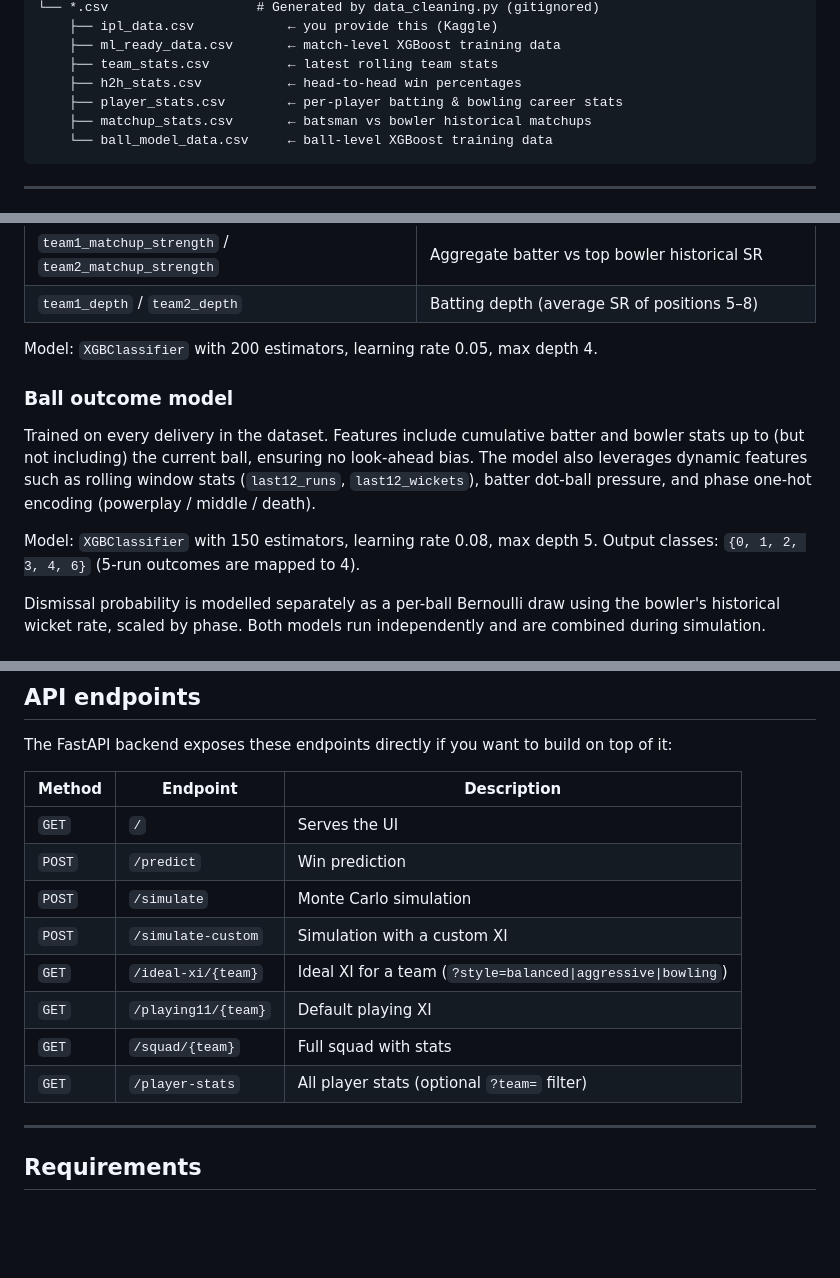
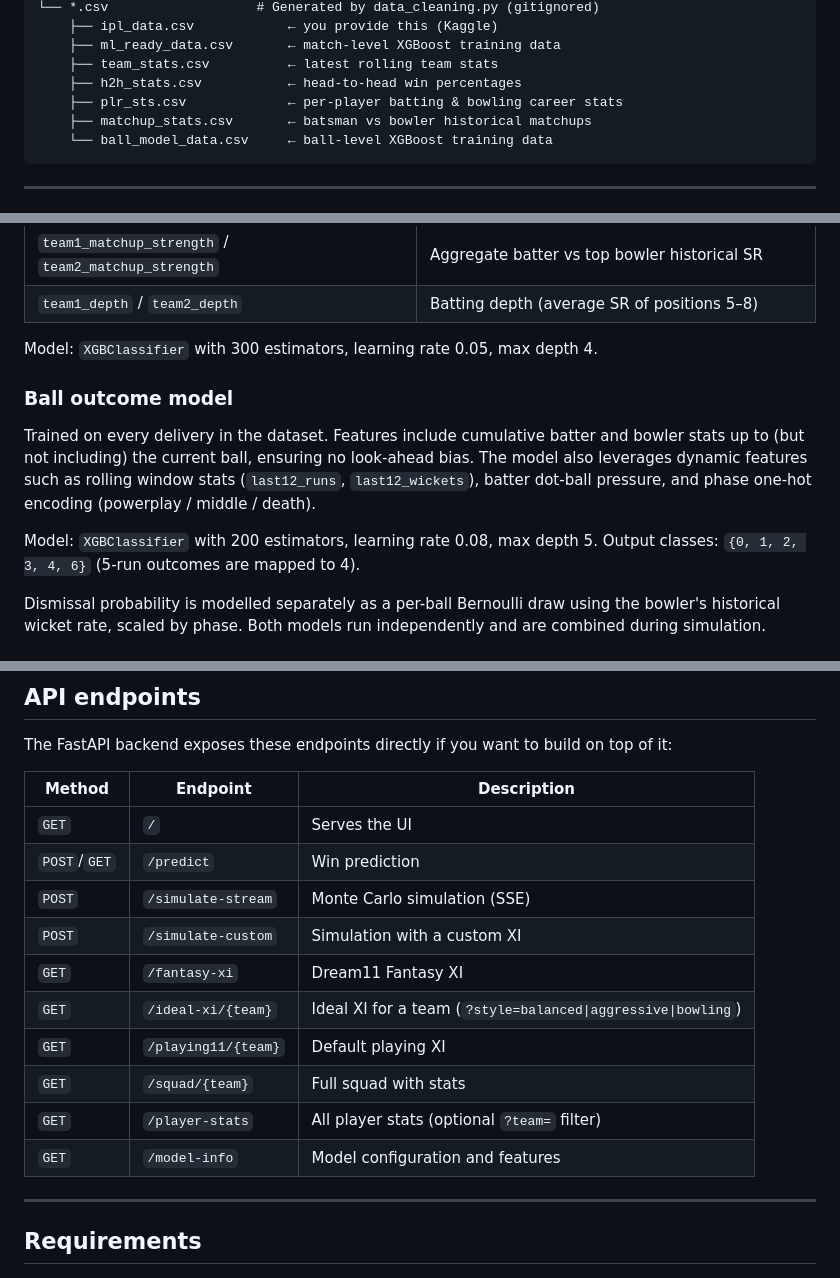
Before and after one commit to suryatejauppala9-hash/ipl_predictor, a Markdown page: README.md, 3 parts joined by grey strips. Rendered like a GitHub page; blank space fills up the shorter version.

````diff
--- a/README.md
+++ b/README.md
@@ -52,7 +52,7 @@ ipl-intelligence/
     ├── ml_ready_data.csv       ← match-level XGBoost training data
     ├── team_stats.csv          ← latest rolling team stats
     ├── h2h_stats.csv           ← head-to-head win percentages
-    ├── player_stats.csv        ← per-player batting & bowling career stats
+    ├── plr_sts.csv             ← per-player batting & bowling career stats
     ├── matchup_stats.csv       ← batsman vs bowler historical matchups
     └── ball_model_data.csv     ← ball-level XGBoost training data
 ```
@@ -125,13 +125,13 @@ Features used at prediction time:
 | `team1_matchup_strength` / `team2_matchup_strength`| Aggregate batter vs top bowler historical SR |
 | `team1_depth` / `team2_depth` | Batting depth (average SR of positions 5–8) |
 
-Model: `XGBClassifier` with 200 estimators, learning rate 0.05, max depth 4.
+Model: `XGBClassifier` with 300 estimators, learning rate 0.05, max depth 4.
 
 ### Ball outcome model
 
 Trained on every delivery in the dataset. Features include cumulative batter and bowler stats up to (but not including) the current ball, ensuring no look-ahead bias. The model also leverages dynamic features such as rolling window stats (`last12_runs`, `last12_wickets`), batter dot-ball pressure, and phase one-hot encoding (powerplay / middle / death).
 
-Model: `XGBClassifier` with 150 estimators, learning rate 0.08, max depth 5. Output classes: `{0, 1, 2, 3, 4, 6}` (5-run outcomes are mapped to 4).
+Model: `XGBClassifier` with 200 estimators, learning rate 0.08, max depth 5. Output classes: `{0, 1, 2, 3, 4, 6}` (5-run outcomes are mapped to 4).
 
 Dismissal probability is modelled separately as a per-ball Bernoulli draw using the bowler's historical wicket rate, scaled by phase. Both models run independently and are combined during simulation.
 
@@ -221,13 +221,15 @@ The FastAPI backend exposes these endpoints directly if you want to build on top
 | Method | Endpoint | Description |
 |---|---|---|
 | `GET` | `/` | Serves the UI |
-| `POST` | `/predict` | Win prediction |
-| `POST` | `/simulate` | Monte Carlo simulation |
+| `POST`/`GET` | `/predict` | Win prediction |
+| `POST` | `/simulate-stream` | Monte Carlo simulation (SSE) |
 | `POST` | `/simulate-custom` | Simulation with a custom XI |
+| `GET` | `/fantasy-xi` | Dream11 Fantasy XI |
 | `GET` | `/ideal-xi/{team}` | Ideal XI for a team (`?style=balanced\|aggressive\|bowling`) |
 | `GET` | `/playing11/{team}` | Default playing XI |
 | `GET` | `/squad/{team}` | Full squad with stats |
 | `GET` | `/player-stats` | All player stats (optional `?team=` filter) |
+| `GET` | `/model-info` | Model configuration and features |
 
 ---
 
````
